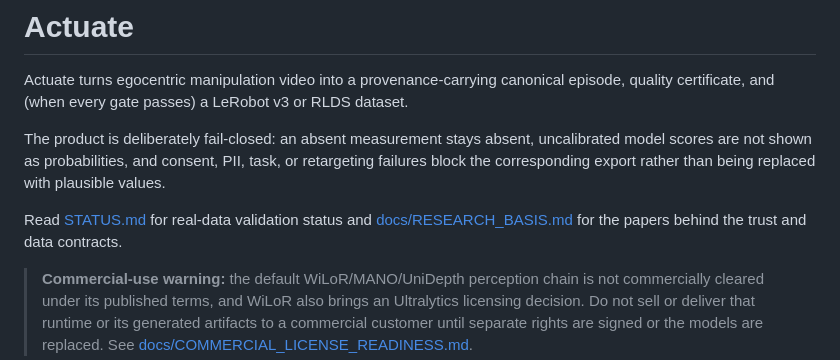
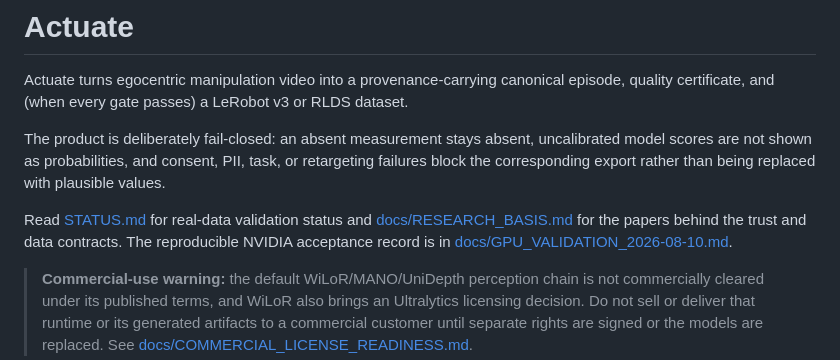
Before and after one commit to datraai-labs/Actuate-Pipeline, a Markdown page: README.md, the part around the change. GitHub-like rendering.

Commit message:
Document verified A100 acceptance

```diff
--- a/README.md
+++ b/README.md
@@ -9,7 +9,8 @@ block the corresponding export rather than being replaced with plausible values.
 
 Read [STATUS.md](STATUS.md) for real-data validation status and
 [docs/RESEARCH_BASIS.md](docs/RESEARCH_BASIS.md) for the papers behind the trust and data
-contracts.
+contracts. The reproducible NVIDIA acceptance record is in
+[docs/GPU_VALIDATION_2026-08-10.md](docs/GPU_VALIDATION_2026-08-10.md).
 
 > **Commercial-use warning:** the default WiLoR/MANO/UniDepth perception chain is not
 > commercially cleared under its published terms, and WiLoR also brings an Ultralytics
```
Also changed, not shown: docs/COMMERCIAL_LICENSE_READINESS.md (+22 -23 lines), docs/GPU_VALIDATION_2026-08-10.md (added, +91 -0 lines).
